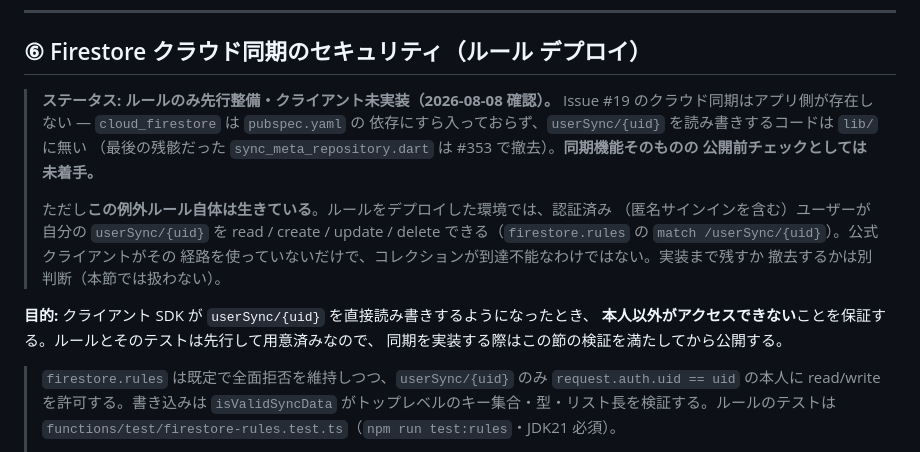
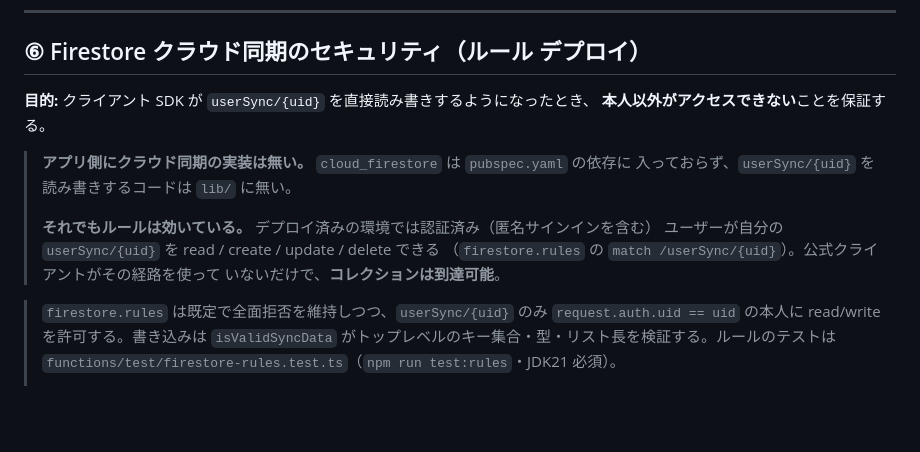
Before and after one commit to t0m0m0/aruku, a Markdown page: docs/security_hardening.md, the part around one of its changes. Rendered like a GitHub page; blank space fills up the shorter version.

```diff
--- a/docs/security_hardening.md
+++ b/docs/security_hardening.md
@@ -321,21 +310,16 @@ dart-define**（`PROXY_BASE_URL` 等）で生成されることを確認する
 
 ## ⑥ Firestore クラウド同期のセキュリティ（ルール デプロイ）
 
-> **ステータス: ルールのみ先行整備・クライアント未実装（2026-08-08 確認）。**
-> Issue #19 のクラウド同期はアプリ側が存在しない — `cloud_firestore` は `pubspec.yaml` の
-> 依存にすら入っておらず、`userSync/{uid}` を読み書きするコードは `lib/` に無い
-> （最後の残骸だった `sync_meta_repository.dart` は #353 で撤去）。**同期機能そのものの
-> 公開前チェックとしては未着手。**
+**目的:** クライアント SDK が `userSync/{uid}` を直接読み書きするようになったとき、
+**本人以外がアクセスできない**ことを保証する。
+
+> **アプリ側にクラウド同期の実装は無い。** `cloud_firestore` は `pubspec.yaml` の依存に
+> 入っておらず、`userSync/{uid}` を読み書きするコードは `lib/` に無い。
 >
-> ただし**この例外ルール自体は生きている**。ルールをデプロイした環境では、認証済み
-> （匿名サインインを含む）ユーザーが自分の `userSync/{uid}` を read / create / update /
-> delete できる（`firestore.rules` の `match /userSync/{uid}`）。公式クライアントがその
-> 経路を使っていないだけで、コレクションが到達不能なわけではない。実装まで残すか
-> 撤去するかは別判断（本節では扱わない）。
-
-**目的:** クライアント SDK が `userSync/{uid}` を直接読み書きするようになったとき、
-**本人以外がアクセスできない**ことを保証する。ルールとそのテストは先行して用意済みなので、
-同期を実装する際はこの節の検証を満たしてから公開する。
+> **それでもルールは効いている。** デプロイ済みの環境では認証済み（匿名サインインを含む）
+> ユーザーが自分の `userSync/{uid}` を read / create / update / delete できる
+> （`firestore.rules` の `match /userSync/{uid}`）。公式クライアントがその経路を使って
+> いないだけで、**コレクションは到達可能**。
 
 > `firestore.rules` は既定で全面拒否を維持しつつ、`userSync/{uid}` のみ
 > `request.auth.uid == uid` の本人に read/write を許可する。書き込みは `isValidSyncData`
```
Also changed, not shown: other parts of docs/security_hardening.md (+23 -85 lines).
